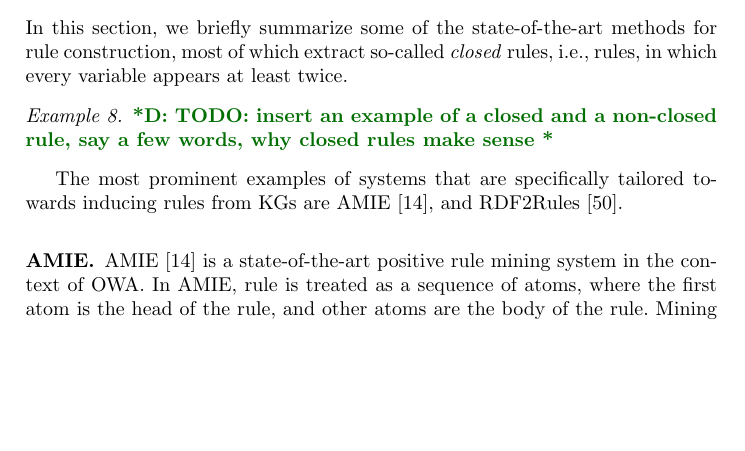
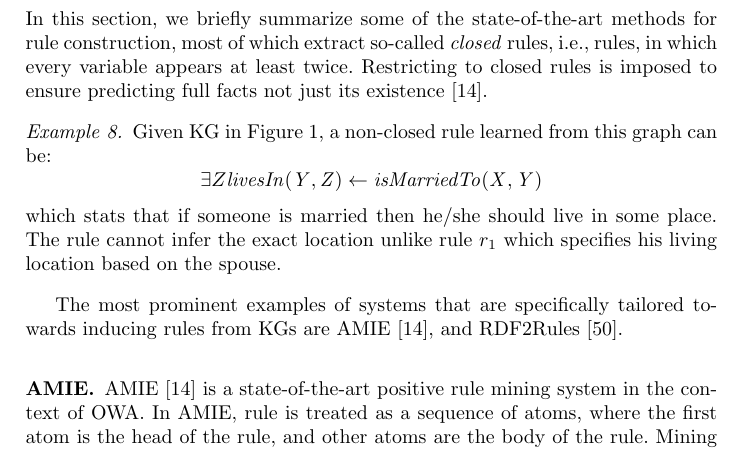
Before and after one commit to hovinhthinh/RW_2018_Rules_KG, a LaTeX thesis (main.tex, which reads sections/04_rules_kg_completion.tex): part of page 9 of 23, cut so that both start at the same text, the shorter picture padded with empty space. Compiled offline with pdfLaTeX.

Commit message:
section 5 fix

```diff
--- a/sections/04_rules_kg_completion.tex
+++ b/sections/04_rules_kg_completion.tex
@@ -59,11 +59,12 @@ In this section, we briefly summarize some of the state-of-the-art methods %rule
 for rule construction, most of which % which combine rule learning and reasoning for knowledge graph completion under OWA.
 %Most of these systems only
 extract so-called \emph{closed} rules,
-%that are \emph{closed},
-i.e., rules, in which every variable appears at least twice.
+i.e., rules, in which every variable appears at least twice. Restricting to closed rules is imposed to ensure predicting full facts not just its existence~\cite{amie}.
 
 \begin{example}
-\ds{TODO: insert an example of a closed and a non-closed rule, say a few words, why closed rules make sense}
+%\ds{TODO: insert an example of a closed and a non-closed rule, say a few words, why closed rules make sense}
+Given KG in Figure~\ref{rdf}, a non-closed rule learned from this graph can be:
+\[\exists Z \mi{livesIn(Y,Z)} \leftarrow \mi{isMarriedTo(X,Y)} \]  which stats that if someone is married then he/she should live in some place. The rule cannot infer the exact location unlike rule $r_1$ which specifies his living location based on the spouse.
 \end{example}
 
 The most prominent examples of systems that are specifically tailored towards inducing rules from KGs are AMIE \cite{amie}, %OP, \cite{op}
```
